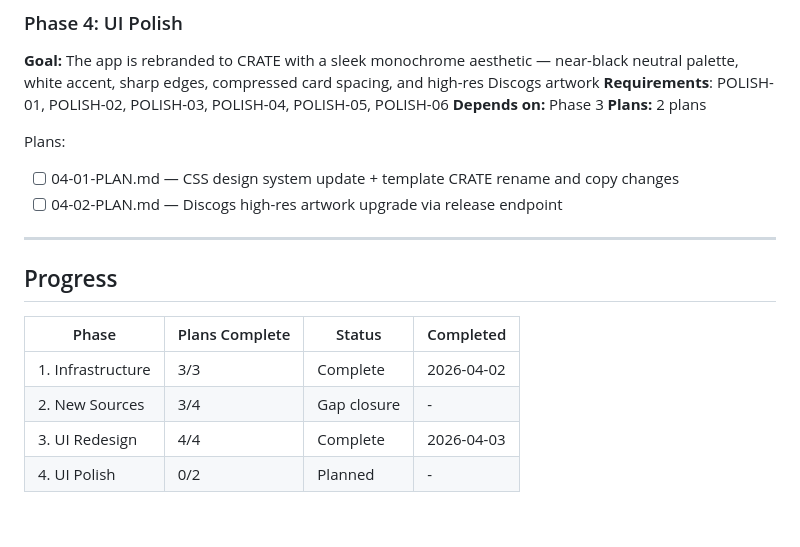
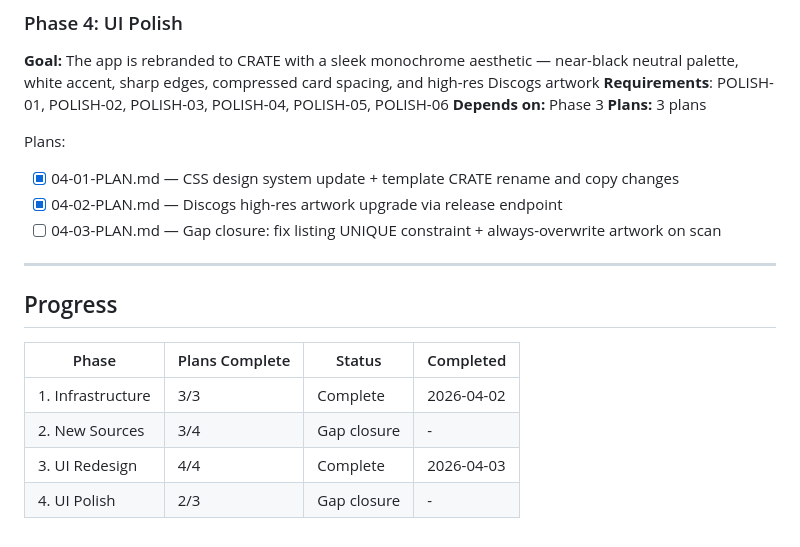
Before and after one commit to jacobem1836/Vinyl-Scraper, a Markdown page: .planning/ROADMAP.md, the part around the change. Drawn GitHub-style.

Commit message:
docs(04): create gap closure plan for scan crash + artwork overwrite

```diff
--- a/.planning/ROADMAP.md
+++ b/.planning/ROADMAP.md
@@ -81,11 +81,12 @@ Plans:
 **Goal:** The app is rebranded to CRATE with a sleek monochrome aesthetic — near-black neutral palette, white accent, sharp edges, compressed card spacing, and high-res Discogs artwork
 **Requirements**: POLISH-01, POLISH-02, POLISH-03, POLISH-04, POLISH-05, POLISH-06
 **Depends on:** Phase 3
-**Plans:** 2 plans
+**Plans:** 3 plans
 
 Plans:
-- [ ] 04-01-PLAN.md — CSS design system update + template CRATE rename and copy changes
-- [ ] 04-02-PLAN.md — Discogs high-res artwork upgrade via release endpoint
+- [x] 04-01-PLAN.md — CSS design system update + template CRATE rename and copy changes
+- [x] 04-02-PLAN.md — Discogs high-res artwork upgrade via release endpoint
+- [ ] 04-03-PLAN.md — Gap closure: fix listing UNIQUE constraint + always-overwrite artwork on scan
 
 ---
 
@@ -96,4 +97,4 @@ Plans:
 | 1. Infrastructure | 3/3 | Complete   | 2026-04-02 |
 | 2. New Sources | 3/4 | Gap closure | - |
 | 3. UI Redesign | 4/4 | Complete   | 2026-04-03 |
-| 4. UI Polish | 0/2 | Planned | - |
+| 4. UI Polish | 2/3 | Gap closure | - |
```
Also changed, not shown: 1 other file.
